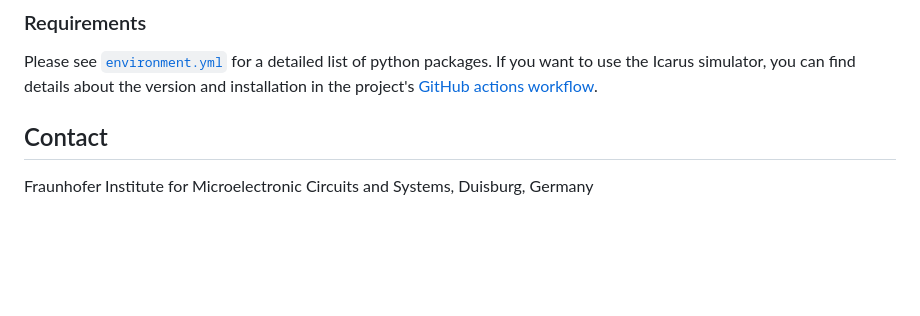
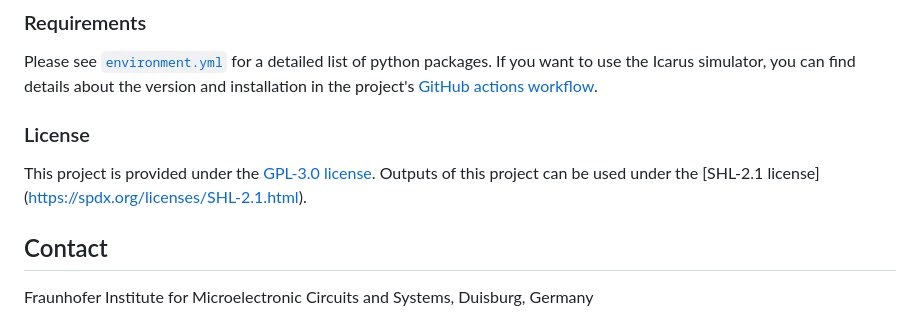
Before and after one commit to Fraunhofer-IMS/tinyHLS, a Markdown page: README.md, the part around the change. GitHub-like rendering; blank space fills up the shorter version.

```diff
--- a/README.md
+++ b/README.md
@@ -80,6 +80,9 @@ The according simulation scripts can be found in the [`ci`](.ci) folder.
 
 Please see [`environment.yml`](environment.yml) for a detailed list of python packages. If you want to use the Icarus simulator, you can find details about the version and installation in the project's [GitHub actions workflow](https://github.com/Fraunhofer-IMS/tinyHLS/actions).
 
+### License
+This project is provided under the [GPL-3.0 license](LICENSE). Outputs of this project can be used under the [SHL-2.1 license] (https://spdx.org/licenses/SHL-2.1.html).
+
 
 ## Contact
 
```
